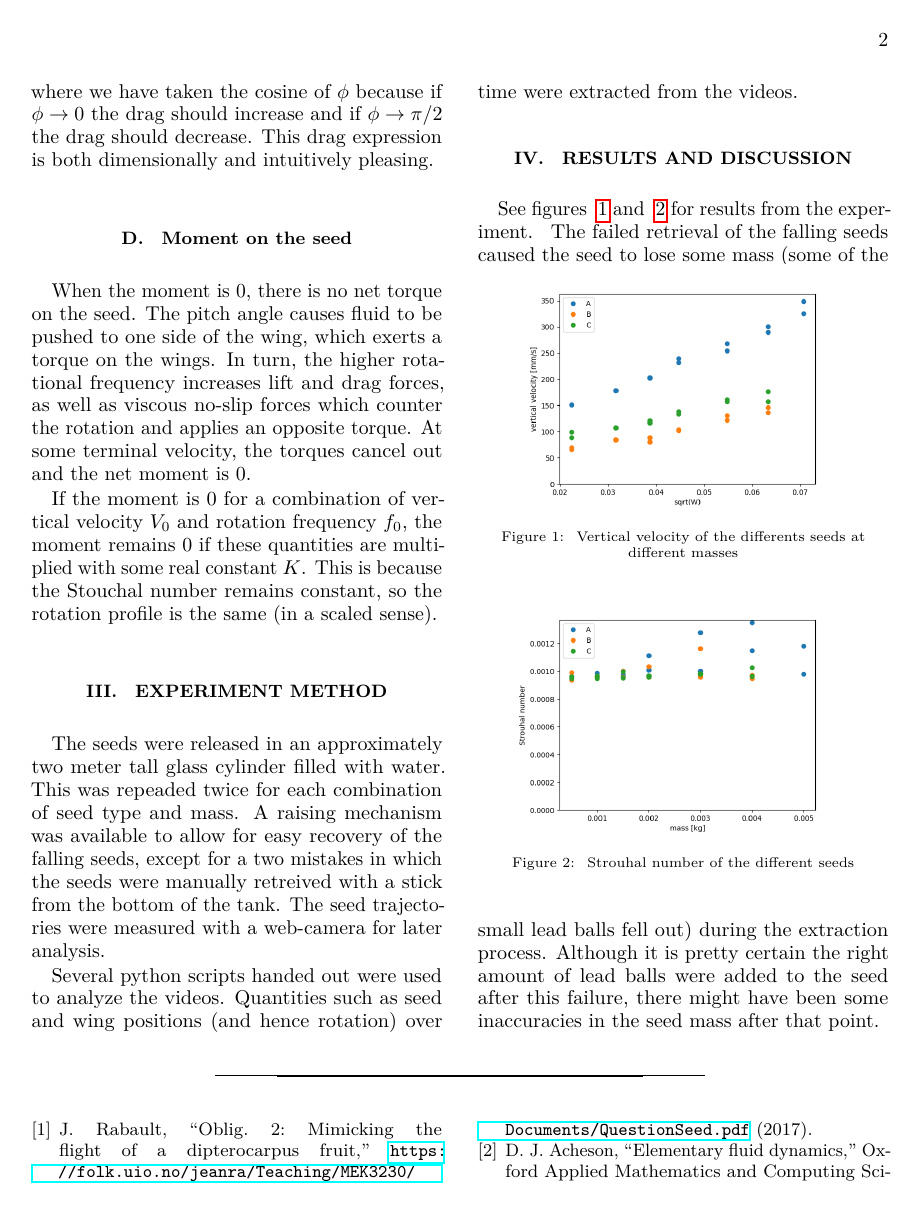
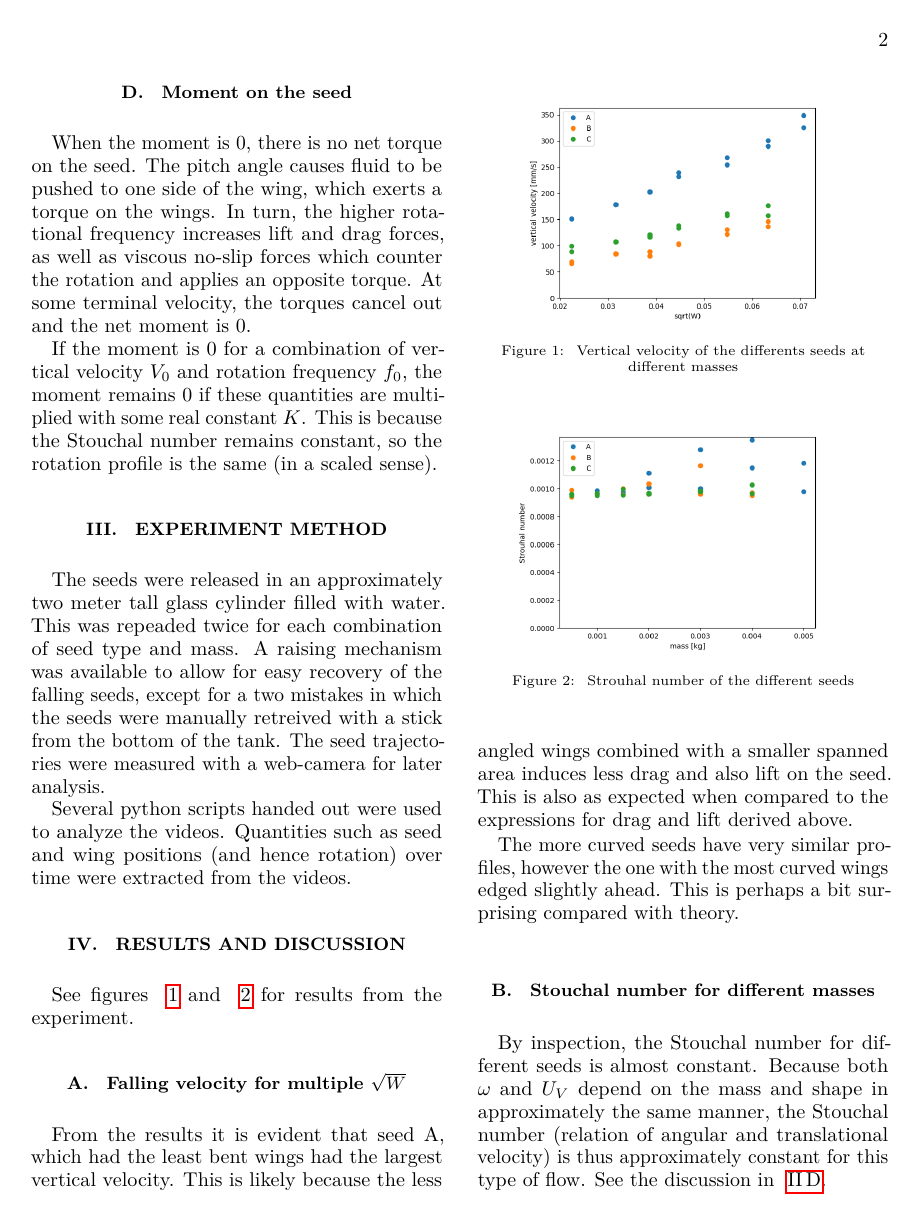
Before and after one commit to fredmell/MEK3230, a LaTeX paper (rapport.tex): page 2 of 3. Compiled offline with LuaLaTeX.

Commit message:
Final draft report

```diff
--- a/rapport.tex
+++ b/rapport.tex
@@ -78,7 +78,7 @@
 
 
 % Biber for references
-% \bibliographystyle{aipauth4-1}
+\bibliographystyle{aipauth4-1}
 
 \begin{document}
 \sisetup{detect-all}
@@ -193,3 +192,18 @@ experiment.
     Strouhal number of the different seeds
   }
 \end{figure}
+\subsection{Falling velocity for multiple $\sqrt{W}$}
+From the results it is evident that seed A, which had the least bent wings
+had the largest vertical velocity. This is likely because the less angled wings
+combined with a smaller spanned area induces less drag and also lift on the
+seed. This is also as expected when compared to the expressions for drag and lift
+derived above.
+
+The more curved seeds have very similar profiles, however the one with the most
+curved wings edged slightly ahead. This is perhaps a bit surprising compared
+with theory.
+\subsection{Stouchal number for different masses}
+By inspection, the Stouchal number for different seeds is almost constant.
+Because both $\omega$ and $U_V$ depend on the mass and shape in approximately the same manner,
+the Stouchal number (relation of angular and translational velocity) is thus
+approximately constant for this type of flow. See the discussion in ~\ref{subsec:moment}.
@@ -196,11 +218,9 @@ experiment.
+\subsection{Possible error}
 The failed retrieval of the falling seeds caused the seed to lose some mass
 (some of the small lead balls fell out) during the extraction process. Although
-it is pretty certain the right amount of lead balls were added to the seed after
+it is pretty certain the right amount of lead balls were replaced after
 this failure, there might have been some inaccuracies in the seed mass after that
 point.
-\label{sec:results}
-
-\bibliography{references}
 \blankpage
 \end{document}
 
```
Also changed, not shown: rapport.tex (19 more changed lines).
